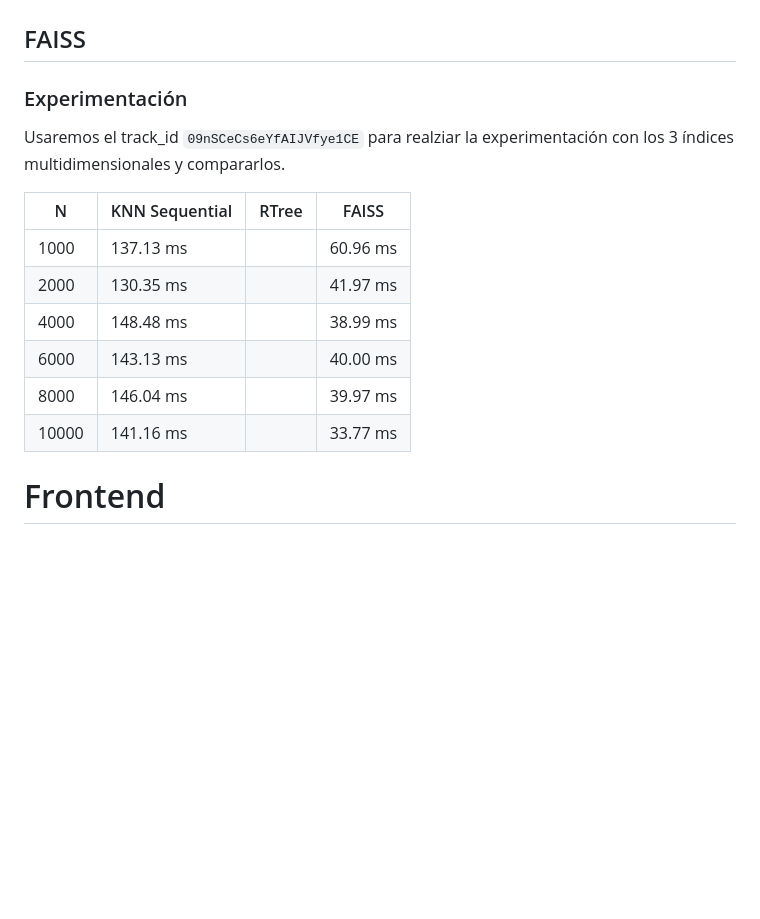
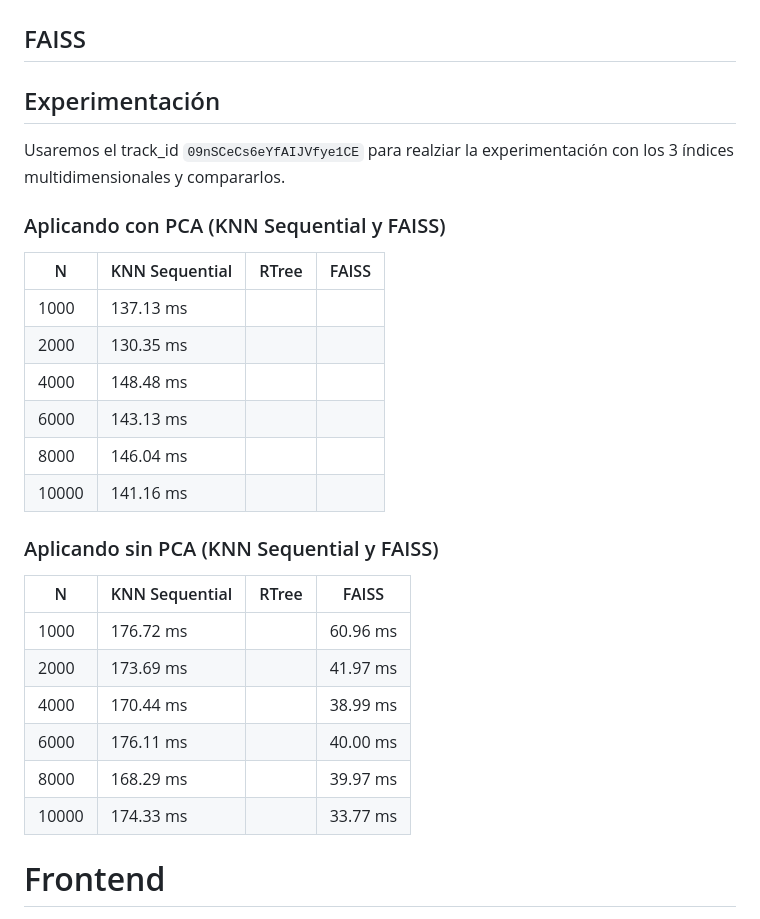
Before and after one commit to MuchSquid/proyecto_2_bd2, a Markdown page: README.md, the part around the change. Rendered like a GitHub page; blank space fills up the shorter version.

```diff
--- a/README.md
+++ b/README.md
@@ -111,17 +111,29 @@ El índice resultante se utiliza para realizar búsquedas eficientes mediante la
 
 
 
-### Experimentación
+## Experimentación
 Usaremos el track_id `09nSCeCs6eYfAIJVfye1CE` para realziar la experimentación con los 3 índices multidimensionales y compararlos.
+
+### Aplicando con PCA (KNN Sequential y FAISS)
 
 N | KNN Sequential | RTree | FAISS
 ---|---|---|---|
-1000 | 137.13 ms |  | 60.96 ms
-2000 | 130.35 ms |  | 41.97 ms
-4000 | 148.48 ms |  | 38.99 ms
-6000 | 143.13 ms |  | 40.00 ms
-8000 | 146.04 ms |  | 39.97 ms
-10000 | 141.16 ms |  | 33.77 ms
+1000 | 137.13 ms |  |
+2000 | 130.35 ms |  |
+4000 | 148.48 ms |  |
+6000 | 143.13 ms |  |
+8000 | 146.04 ms |  |
+10000 | 141.16 ms |  |
+
+### Aplicando sin PCA (KNN Sequential y FAISS)
+N | KNN Sequential | RTree | FAISS
+---|---|---|---|
+1000 | 176.72 ms |  | 60.96 ms
+2000 | 173.69 ms |  | 41.97 ms
+4000 | 170.44 ms |  | 38.99 ms
+6000 | 176.11 ms |  | 40.00 ms
+8000 | 168.29 ms |  | 39.97 ms
+10000 | 174.33 ms |  | 33.77 ms
 
 
 # Frontend
```
